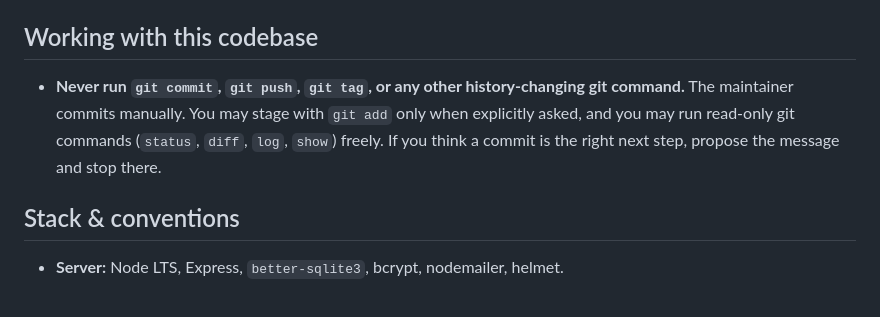
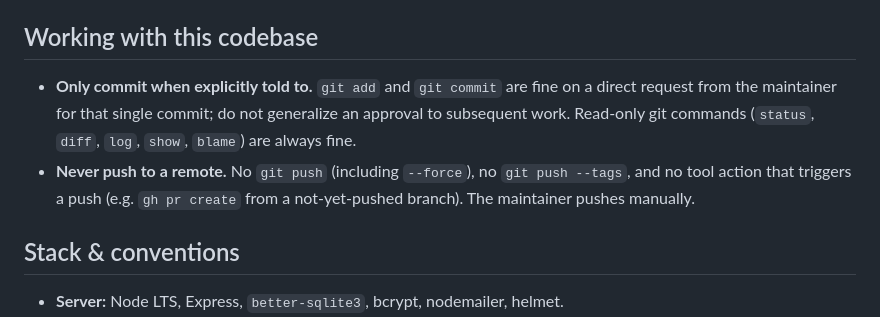
Before and after one commit to jamesdterry/basicbugs, a Markdown page: AGENTS.md, the part around the change. Drawn GitHub-style.

Commit message:
AGENTS.md: agent may commit on explicit request, never pushes
Replaces the empty "Working with this codebase" section with the
maintainer's git policy. Agent may run git add/git commit when
explicitly told to (per-commit scope, no generalization). Read-only
git is always fine. Pushing — including via gh pr create on a
not-yet-pushed branch — is reserved to the maintainer.

```diff
--- a/AGENTS.md
+++ b/AGENTS.md
@@ -4,7 +4,8 @@ Open-source bug tracker aimed at consultants. Vanilla JS/CSS/HTML on a Node + Ex
 
 ## Working with this codebase
 
-- **Never run `git commit`, `git push`, `git tag`, or any other history-changing git command.** The maintainer commits manually. You may stage with `git add` only when explicitly asked, and you may run read-only git commands (`status`, `diff`, `log`, `show`) freely. If you think a commit is the right next step, propose the message and stop there.
+- **Only commit when explicitly told to.** `git add` and `git commit` are fine on a direct request from the maintainer for that single commit; do not generalize an approval to subsequent work. Read-only git commands (`status`, `diff`, `log`, `show`, `blame`) are always fine.
+- **Never push to a remote.** No `git push` (including `--force`), no `git push --tags`, and no tool action that triggers a push (e.g. `gh pr create` from a not-yet-pushed branch). The maintainer pushes manually.
 
 ## Stack & conventions
 
```
